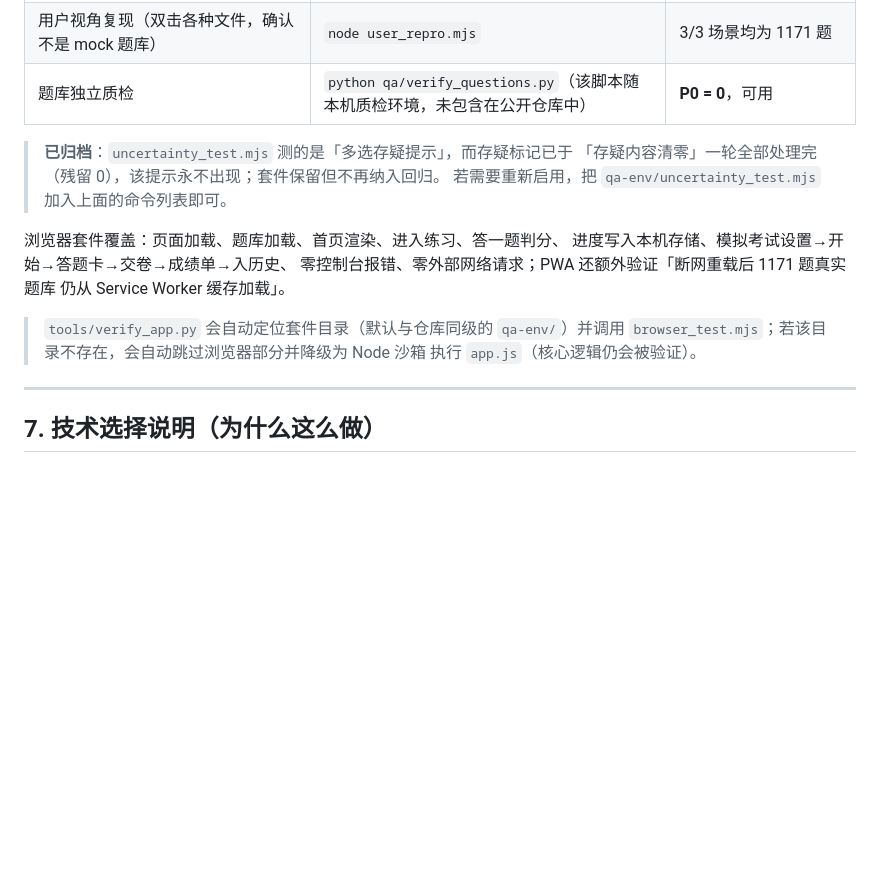
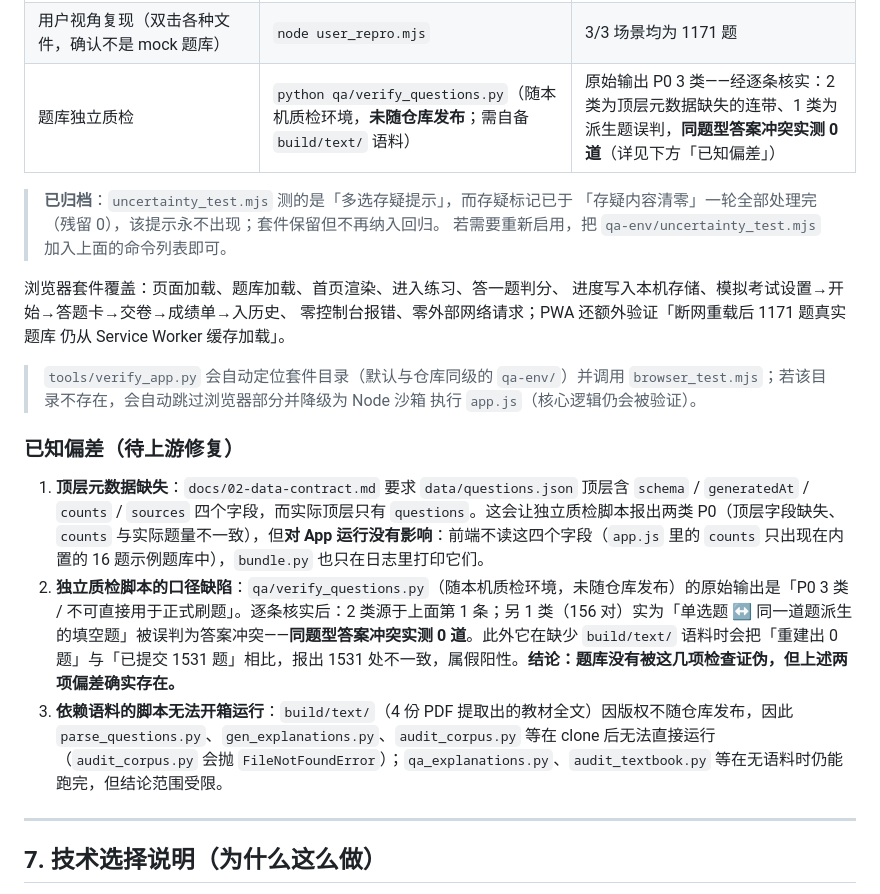
Before and after one commit to AlvinAN-39/junli-quiz, a Markdown page: README.md, the part around one of its changes. GitHub-like rendering; blank space fills up the shorter version.

```diff
--- a/README.md
+++ b/README.md
@@ -487,7 +508,7 @@ cd junli-quiz
 | **iPhone 真机模拟**（iPhone 15 UA + 触摸 + PWA + 安全区） | `node phone_sim.mjs` | **12/12 通过** |
 | **二维码可扫性**（第三方 jsQR 独立解码） | `node qr_verify.mjs` | **4/4 通过** |
 | 用户视角复现（双击各种文件，确认不是 mock 题库） | `node user_repro.mjs` | 3/3 场景均为 1171 题 |
-| 题库独立质检 | `python qa/verify_questions.py`（该脚本随本机质检环境，未包含在公开仓库中） | **P0 = 0**，可用 |
+| 题库独立质检 | `python qa/verify_questions.py`（随本机质检环境，**未随仓库发布**；需自备 `build/text/` 语料） | 原始输出 P0 3 类——经逐条核实：2 类为顶层元数据缺失的连带、1 类为派生题误判，**同题型答案冲突实测 0 道**（详见下方「已知偏差」） |
 
 > **已归档**：`uncertainty_test.mjs` 测的是「多选存疑提示」，而存疑标记已于
 > 「存疑内容清零」一轮全部处理完（残留 0），该提示永不出现；套件保留但不再纳入回归。
@@ -501,6 +522,12 @@ cd junli-quiz
 > `tools/verify_app.py` 会自动定位套件目录（默认与仓库同级的 `qa-env/`）并调用
 > `browser_test.mjs`；若该目录不存在，会自动跳过浏览器部分并降级为 Node 沙箱
 > 执行 `app.js`（核心逻辑仍会被验证）。
+
+### 已知偏差（待上游修复）
+
+1. **顶层元数据缺失**：`docs/02-data-contract.md` 要求 `data/questions.json` 顶层含 `schema` / `generatedAt` / `counts` / `sources` 四个字段，而实际顶层只有 `questions`。这会让独立质检脚本报出两类 P0（顶层字段缺失、`counts` 与实际题量不一致），但**对 App 运行没有影响**：前端不读这四个字段（`app.js` 里的 `counts` 只出现在内置的 16 题示例题库中），`bundle.py` 也只在日志里打印它们。
+2. **独立质检脚本的口径缺陷**：`qa/verify_questions.py`（随本机质检环境，未随仓库发布）的原始输出是「P0 3 类 / 不可直接用于正式刷题」。逐条核实后：2 类源于上面第 1 条；另 1 类（156 对）实为「单选题 ↔ 同一道题派生的填空题」被误判为答案冲突——**同题型答案冲突实测 0 道**。此外它在缺少 `build/text/` 语料时会把「重建出 0 题」与「已提交 1531 题」相比，报出 1531 处不一致，属假阳性。**结论：题库没有被这几项检查证伪，但上述两项偏差确实存在。**
+3. **依赖语料的脚本无法开箱运行**：`build/text/`（4 份 PDF 提取出的教材全文）因版权不随仓库发布，因此 `parse_questions.py`、`gen_explanations.py`、`audit_corpus.py` 等在 clone 后无法直接运行（`audit_corpus.py` 会抛 `FileNotFoundError`）；`qa_explanations.py`、`audit_textbook.py` 等在无语料时仍能跑完，但结论范围受限。
 
 ---
 
```
Also changed, not shown: other parts of README.md (+24 -3 lines).
